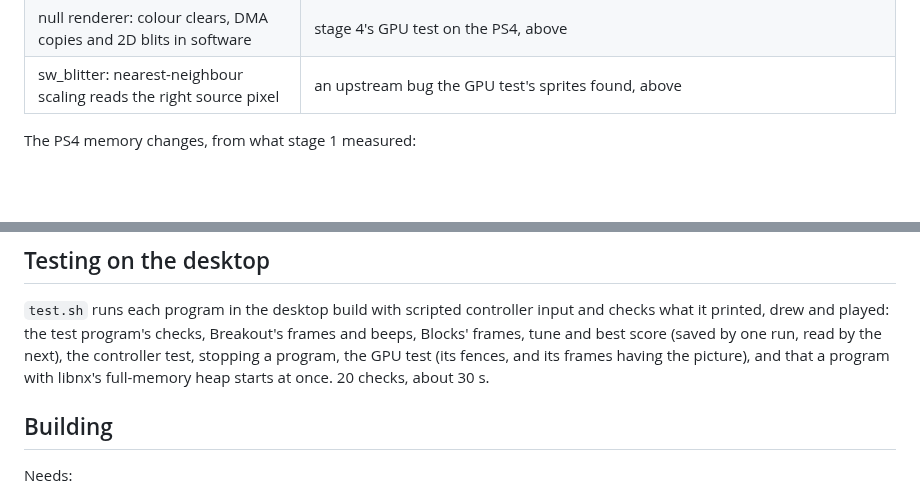
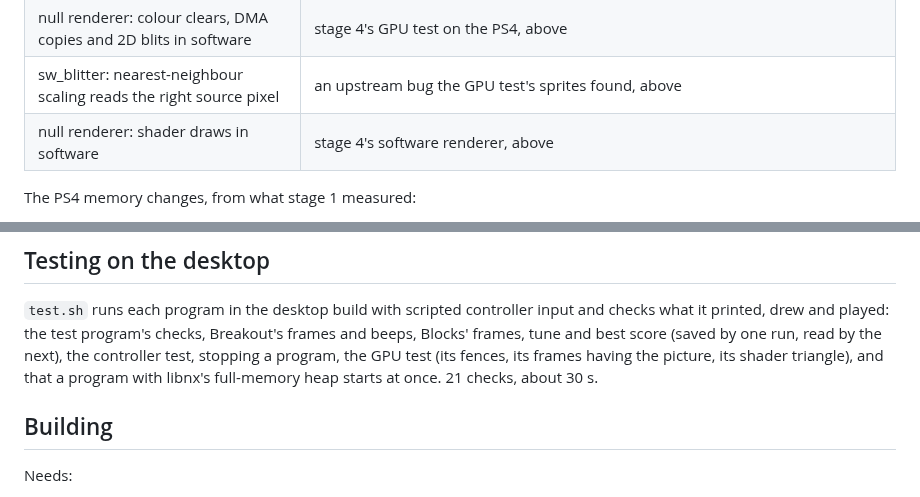
Before and after one commit to AnticDrazelb/U, a Markdown page: eden-ps4/README.md, 2 parts joined by grey strips. Rendered like a GitHub page; blank space fills up the shorter version.

```diff
--- a/eden-ps4/README.md
+++ b/eden-ps4/README.md
@@ -262,6 +277,7 @@ The patches are in `patches/`, made with `git format-patch` against Eden commit
 | vulkan: headless rendering for frontends that take frames | stage 4's Vulkan renderer without a window, above |
 | null renderer: colour clears, DMA copies and 2D blits in software | stage 4's GPU test on the PS4, above |
 | sw_blitter: nearest-neighbour scaling reads the right source pixel | an upstream bug the GPU test's sprites found, above |
+| null renderer: shader draws in software | stage 4's software renderer, above |
 
 The PS4 memory changes, from what stage 1 measured:
 
@@ -289,8 +305,8 @@ consoles), and FFmpeg is built without its Linux-only calls (below).
 `test.sh` runs each program in the desktop build with scripted controller input and checks what it
 printed, drew and played: the test program's checks, Breakout's frames and beeps, Blocks' frames,
 tune and best score (saved by one run, read by the next), the controller test, stopping a program,
-the GPU test (its fences, and its frames having the picture), and that a program with libnx's
-full-memory heap starts at once. 20 checks, about 30 s.
+the GPU test (its fences, its frames having the picture, its shader triangle), and that a program
+with libnx's full-memory heap starts at once. 21 checks, about 30 s.
 
 ## Building
 
```
Also changed, not shown: other parts of eden-ps4/README.md (+20 -5 lines), eden-ps4/screenshots/gputest-shadps4.png, eden-ps4/screenshots/gputest-vulkan-vs-software.png (added), 2 other files.
